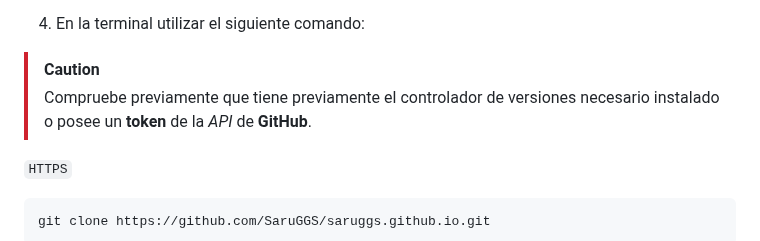
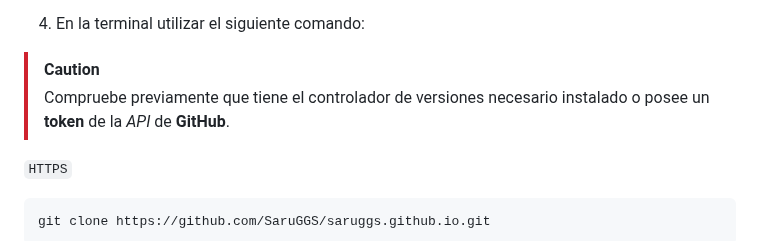
Before and after one commit to AlexanderArbelo21/paav21.github.io, a Markdown page: README.md, the part around the change. Drawn GitHub-style.

````diff
--- a/README.md
+++ b/README.md
@@ -79,7 +79,7 @@ winget install --id Git.Git -e --source winget
 4. En la terminal utilizar el siguiente comando:
 
 > [!CAUTION]
-> Compruebe previamente que tiene previamente el controlador de versiones necesario instalado o posee un **token** de la *API* de **GitHub**.
+> Compruebe previamente que tiene  el controlador de versiones necesario instalado o posee un **token** de la *API* de **GitHub**.
 
 `HTTPS`
 ```
````
